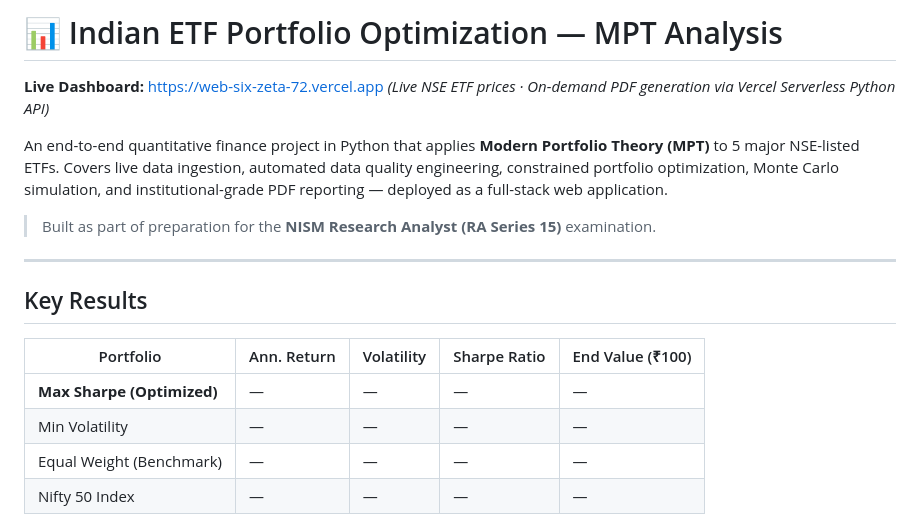
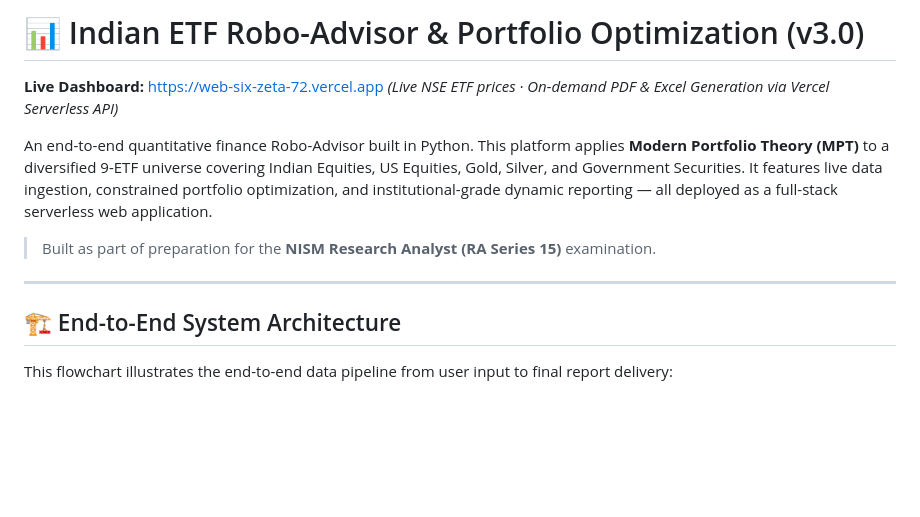
Before and after one commit to shibom-lang/MPT-Indian-ETF-Optimization, a Markdown page: README.md, the part around one of its changes. Drawn GitHub-style; blank space fills up the shorter version.

```diff
--- a/README.md
+++ b/README.md
@@ -1,20 +1,15 @@
-# 📊 Indian ETF Portfolio Optimization — MPT Analysis
+# 📊 Indian ETF Robo-Advisor & Portfolio Optimization (v3.0)
 
- **Live Dashboard:** [https://web-six-zeta-72.vercel.app](https://web-six-zeta-72.vercel.app)
-*(Live NSE ETF prices · On-demand PDF generation via Vercel Serverless Python API)*
+**Live Dashboard:** [https://web-six-zeta-72.vercel.app](https://web-six-zeta-72.vercel.app)
+*(Live NSE ETF prices · On-demand PDF & Excel Generation via Vercel Serverless API)*
 
-An end-to-end quantitative finance project in Python that applies **Modern Portfolio Theory (MPT)** to 5 major NSE-listed ETFs. Covers live data ingestion, automated data quality engineering, constrained portfolio optimization, Monte Carlo simulation, and institutional-grade PDF reporting — deployed as a full-stack web application.
+An end-to-end quantitative finance Robo-Advisor built in Python. This platform applies **Modern Portfolio Theory (MPT)** to a diversified 9-ETF universe covering Indian Equities, US Equities, Gold, Silver, and Government Securities. It features live data ingestion, constrained portfolio optimization, and institutional-grade dynamic reporting — all deployed as a full-stack serverless web application.
 
 > Built as part of preparation for the **NISM Research Analyst (RA Series 15)** examination.
 
 ---
 
-##  Key Results
+## 🏗 End-to-End System Architecture
 
-| Portfolio | Ann. Return | Volatility | Sharpe Ratio | End Value (₹100) |
-|---|---|---|---|---|
-| **Max Sharpe (Optimized)** | — | — | — | — |
-| Min Volatility | — | — | — | — |
-| Equal Weight (Benchmark) | — | — | — | — |
-| Nifty 50 Index | — | — | — | — |
+This flowchart illustrates the end-to-end data pipeline from user input to final report delivery:
 
```
Also changed, not shown: other parts of README.md (+57 -42 lines).
